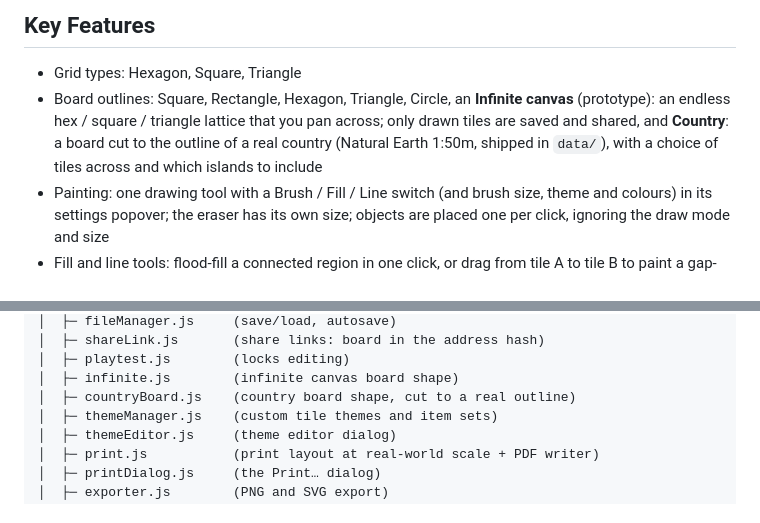
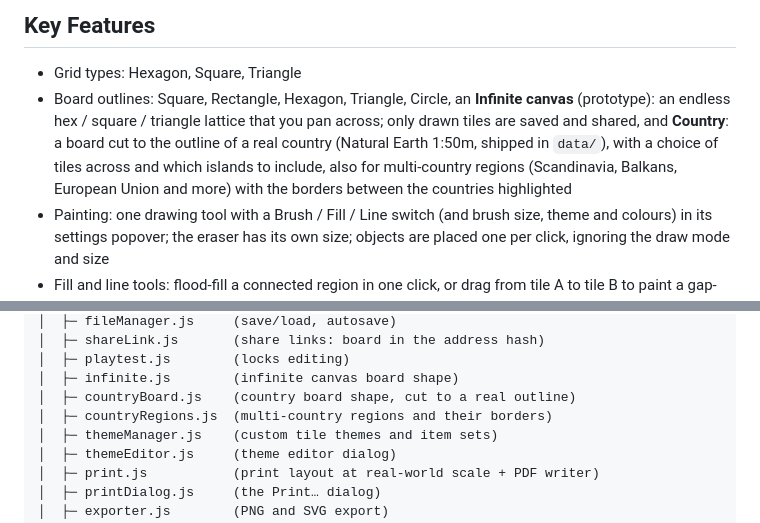
Before and after one commit to bremondr/protogames, a Markdown page: README.md, 2 parts joined by grey strips. GitHub-like rendering.

Commit message:
Document country regions and their borders in the spec and README
Co-Authored-By: Claude Sonnet 5.5 <noreply@anthropic.com>

```diff
--- a/README.md
+++ b/README.md
@@ -11,7 +11,7 @@ Protogames lets designers sketch and iterate on board layouts quickly—no build
 
 ## Key Features
 - Grid types: Hexagon, Square, Triangle
-- Board outlines: Square, Rectangle, Hexagon, Triangle, Circle, an **Infinite canvas** (prototype): an endless hex / square / triangle lattice that you pan across; only drawn tiles are saved and shared, and **Country**: a board cut to the outline of a real country (Natural Earth 1:50m, shipped in `data/`), with a choice of tiles across and which islands to include
+- Board outlines: Square, Rectangle, Hexagon, Triangle, Circle, an **Infinite canvas** (prototype): an endless hex / square / triangle lattice that you pan across; only drawn tiles are saved and shared, and **Country**: a board cut to the outline of a real country (Natural Earth 1:50m, shipped in `data/`), with a choice of tiles across and which islands to include, also for multi-country regions (Scandinavia, Balkans, European Union and more) with the borders between the countries highlighted
 - Painting: one drawing tool with a Brush / Fill / Line switch (and brush size, theme and colours) in its settings popover; the eraser has its own size; objects are placed one per click, ignoring the draw mode and size
 - Fill and line tools: flood-fill a connected region in one click, or drag from tile A to tile B to paint a gap-free tile path (works on hexagon, square and triangle grids; each is a single undo step; they apply to colours only)
 - Palettes: Switchable themed color palettes (e.g., Landscape, Space) with labeled swatches
@@ -83,6 +83,7 @@ protogames/
 │  ├─ playtest.js        (locks editing)
 │  ├─ infinite.js        (infinite canvas board shape)
 │  ├─ countryBoard.js    (country board shape, cut to a real outline)
+│  ├─ countryRegions.js  (multi-country regions and their borders)
 │  ├─ themeManager.js    (custom tile themes and item sets)
 │  ├─ themeEditor.js     (theme editor dialog)
 │  ├─ print.js           (print layout at real-world scale + PDF writer)
```
Also changed, not shown: docs/SPECIFICATION.md (+2 -2 lines).
